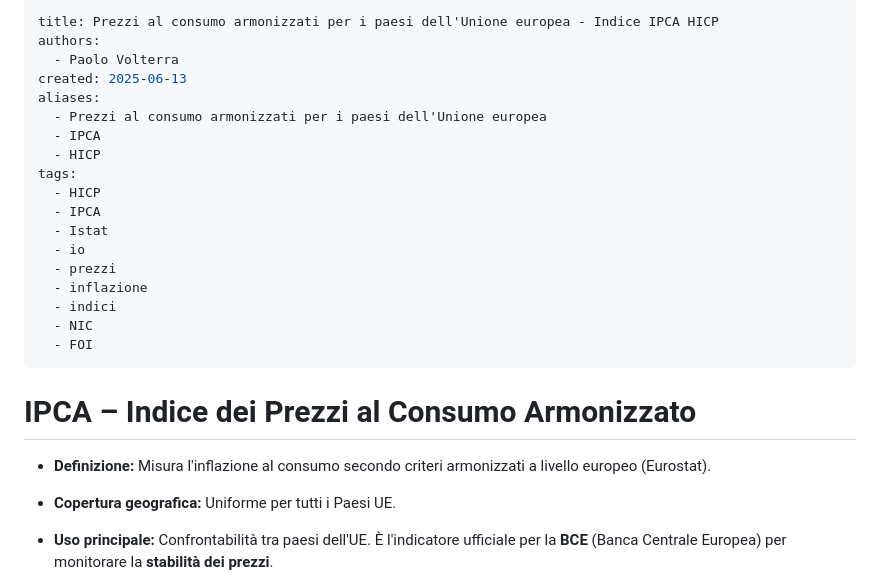
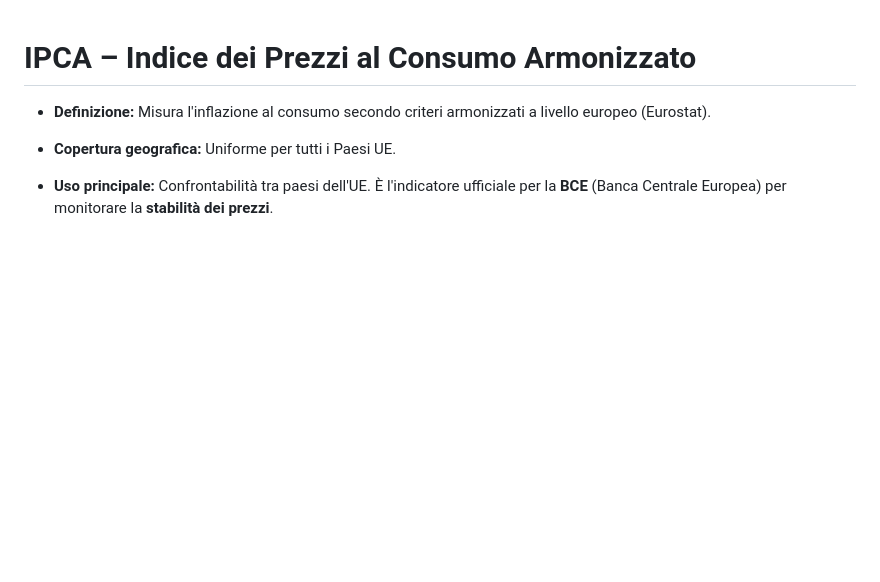
Before and after one commit to paolovolterra/test, a Markdown page: IPCA/README.md, the part around the change. Drawn GitHub-style; blank space fills up the shorter version.

```diff
--- a/IPCA/README.md
+++ b/IPCA/README.md
@@ -1,23 +1,3 @@
----
-title: Prezzi al consumo armonizzati per i paesi dell'Unione europea - Indice IPCA HICP
-authors:
-  - Paolo Volterra
-created: 2025-06-13
-aliases:
-  - Prezzi al consumo armonizzati per i paesi dell'Unione europea
-  - IPCA
-  - HICP
-tags:
-  - HICP
-  - IPCA
-  - Istat
-  - io
-  - prezzi
-  - inflazione
-  - indici
-  - NIC
-  - FOI
----
 # IPCA – Indice dei Prezzi al Consumo Armonizzato
 
 - **Definizione:** Misura l'inflazione al consumo secondo criteri armonizzati a livello europeo (Eurostat).
```
